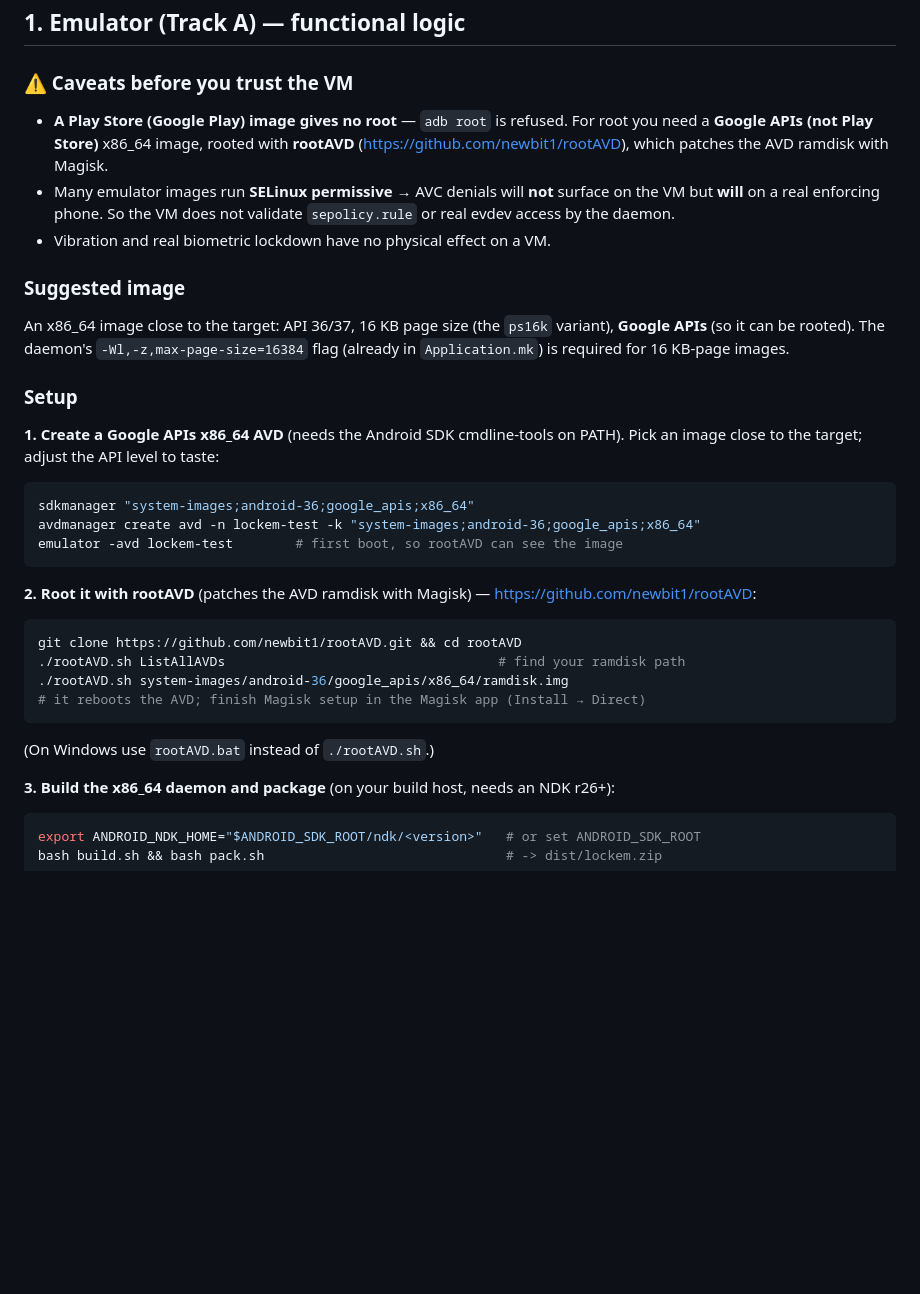
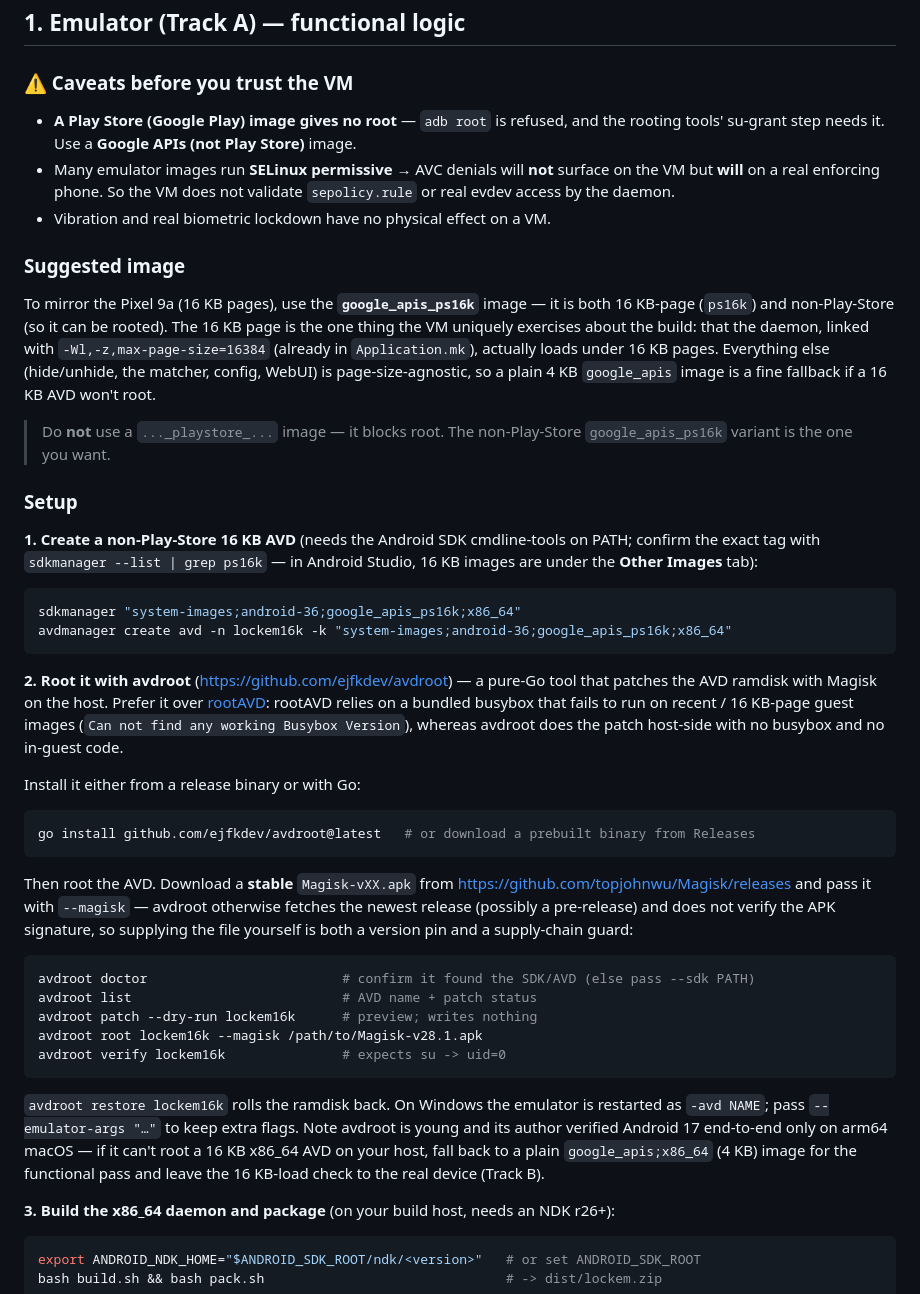
Before and after one commit to iamnalinor/lockem-dev, a Markdown page: docs/TESTING.md, the part around the change. GitHub-like rendering; blank space fills up the shorter version.

Commit message:
docs(testing): root the emulator with avdroot; use google_apis_ps16k
rootAVD's bundled busybox fails on recent/16 KB-page guest images ("Can not
find any working Busybox Version"). Document avdroot (ejfkdev/avdroot), a
pure-Go host-side ramdisk patcher, as the working method — confirmed rooting
a 16 KB AVD:

- Recommend the non-Play-Store, 16 KB `google_apis_ps16k` image (mirrors the
  Pixel 9a page size and is rootable); note a 4 KB google_apis image is a fine
  fallback since only the daemon's 16 KB-page load is page-size-specific.
- Install avdroot via a release binary or `go install`; root with
  patch --dry-run / root / verify / restore; pass a stable Magisk APK via
  --magisk (version pin + supply-chain guard, since avdroot does not verify
  the APK signature and defaults to the newest, possibly pre-release build).
- Keep the Play-Store-blocks-root caveat and the arm64-macOS-only maturity
  note with the 4 KB fallback.

Co-Authored-By: Claude Opus 4.8 <noreply@anthropic.com>
Claude-Session: https://claude.ai/code/session_01BcqxQutyCBWv3y5rxGAjLo

````diff
--- a/docs/TESTING.md
+++ b/docs/TESTING.md
@@ -21,9 +21,8 @@ parallel press/unpress), and the recording normalizer. This is also the CI `test
 
 ### ⚠️ Caveats before you trust the VM
 
-- **A Play Store (Google Play) image gives no root** — `adb root` is refused. For root
-  you need a **Google APIs (not Play Store)** x86_64 image, rooted with **rootAVD**
-  (<https://github.com/newbit1/rootAVD>), which patches the AVD ramdisk with Magisk.
+- **A Play Store (Google Play) image gives no root** — `adb root` is refused, and the
+  rooting tools' su-grant step needs it. Use a **Google APIs (not Play Store)** image.
 - Many emulator images run **SELinux permissive** → AVC denials will **not** surface on
   the VM but **will** on a real enforcing phone. So the VM does not validate
   `sepolicy.rule` or real evdev access by the daemon.
@@ -31,29 +30,53 @@ parallel press/unpress), and the recording normalizer. This is also the CI `test
 
 ### Suggested image
 
-An x86_64 image close to the target: API 36/37, 16 KB page size (the `ps16k` variant),
-**Google APIs** (so it can be rooted). The daemon's `-Wl,-z,max-page-size=16384` flag
-(already in `Application.mk`) is required for 16 KB-page images.
+To mirror the Pixel 9a (16 KB pages), use the **`google_apis_ps16k`** image — it is
+both 16 KB-page (`ps16k`) and non-Play-Store (so it can be rooted). The 16 KB page is
+the one thing the VM uniquely exercises about the build: that the daemon, linked with
+`-Wl,-z,max-page-size=16384` (already in `Application.mk`), actually loads under 16 KB
+pages. Everything else (hide/unhide, the matcher, config, WebUI) is page-size-agnostic,
+so a plain 4 KB `google_apis` image is a fine fallback if a 16 KB AVD won't root.
+
+> Do **not** use a `..._playstore_...` image — it blocks root. The non-Play-Store
+> `google_apis_ps16k` variant is the one you want.
 
 ### Setup
 
-**1. Create a Google APIs x86_64 AVD** (needs the Android SDK cmdline-tools on PATH).
-Pick an image close to the target; adjust the API level to taste:
+**1. Create a non-Play-Store 16 KB AVD** (needs the Android SDK cmdline-tools on PATH;
+confirm the exact tag with `sdkmanager --list | grep ps16k` — in Android Studio, 16 KB
+images are under the **Other Images** tab):
 ```bash
-sdkmanager "system-images;android-36;google_apis;x86_64"
-avdmanager create avd -n lockem-test -k "system-images;android-36;google_apis;x86_64"
-emulator -avd lockem-test        # first boot, so rootAVD can see the image
+sdkmanager "system-images;android-36;google_apis_ps16k;x86_64"
+avdmanager create avd -n lockem16k -k "system-images;android-36;google_apis_ps16k;x86_64"
 ```
 
-**2. Root it with rootAVD** (patches the AVD ramdisk with Magisk) —
-<https://github.com/newbit1/rootAVD>:
+**2. Root it with avdroot** (<https://github.com/ejfkdev/avdroot>) — a pure-Go tool that
+patches the AVD ramdisk with Magisk on the host. Prefer it over
+[rootAVD](https://github.com/newbit1/rootAVD): rootAVD relies on a bundled busybox that
+fails to run on recent / 16 KB-page guest images (`Can not find any working Busybox
+Version`), whereas avdroot does the patch host-side with no busybox and no in-guest code.
+
+Install it either from a release binary or with Go:
 ```bash
-git clone https://github.com/newbit1/rootAVD.git && cd rootAVD
-./rootAVD.sh ListAllAVDs                                   # find your ramdisk path
-./rootAVD.sh system-images/android-36/google_apis/x86_64/ramdisk.img
-# it reboots the AVD; finish Magisk setup in the Magisk app (Install → Direct)
+go install github.com/ejfkdev/avdroot@latest   # or download a prebuilt binary from Releases
 ```
-(On Windows use `rootAVD.bat` instead of `./rootAVD.sh`.)
+Then root the AVD. Download a **stable** `Magisk-vXX.apk` from
+<https://github.com/topjohnwu/Magisk/releases> and pass it with `--magisk` — avdroot
+otherwise fetches the newest release (possibly a pre-release) and does not verify the
+APK signature, so supplying the file yourself is both a version pin and a supply-chain
+guard:
+```bash
+avdroot doctor                         # confirm it found the SDK/AVD (else pass --sdk PATH)
+avdroot list                           # AVD name + patch status
+avdroot patch --dry-run lockem16k      # preview; writes nothing
+avdroot root lockem16k --magisk /path/to/Magisk-v28.1.apk
+avdroot verify lockem16k               # expects su -> uid=0
+```
+`avdroot restore lockem16k` rolls the ramdisk back. On Windows the emulator is restarted
+as `-avd NAME`; pass `--emulator-args "…"` to keep extra flags. Note avdroot is young and
+its author verified Android 17 end-to-end only on arm64 macOS — if it can't root a 16 KB
+x86_64 AVD on your host, fall back to a plain `google_apis;x86_64` (4 KB) image for the
+functional pass and leave the 16 KB-load check to the real device (Track B).
 
 **3. Build the x86_64 daemon and package** (on your build host, needs an NDK r26+):
 ```bash
````
